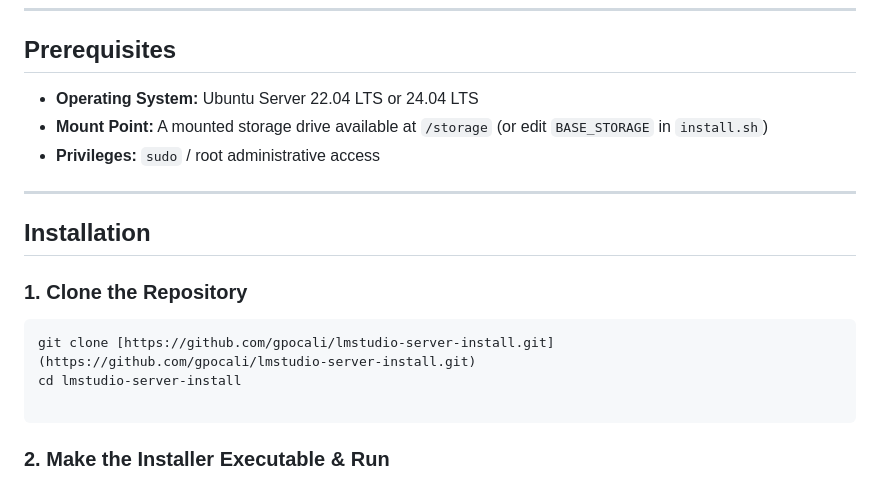
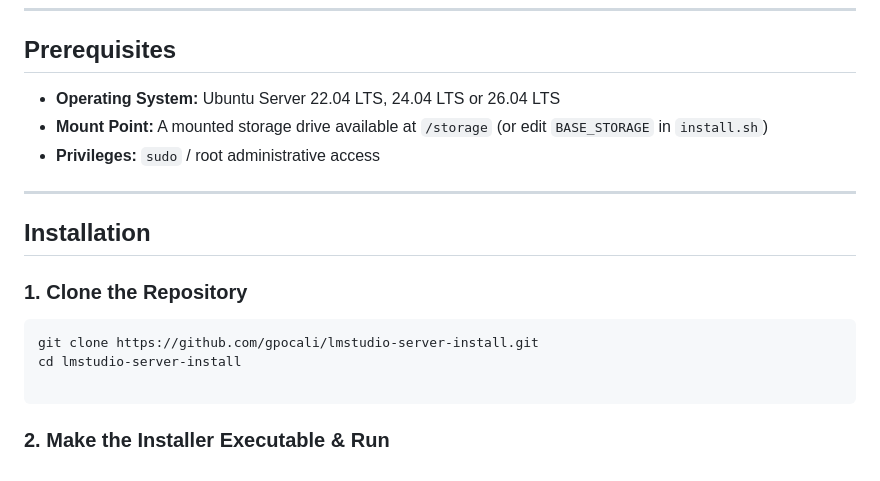
Before and after one commit to gpocali/lmstudio-server-install, a Markdown page: README.md, the part around the change. Rendered like a GitHub page.

````diff
--- a/README.md
+++ b/README.md
@@ -30,7 +30,7 @@ This repository allows you to host local LLMs on a dedicated server mount (`/sto
 
 ## Prerequisites
 
-- **Operating System:** Ubuntu Server 22.04 LTS or 24.04 LTS
+- **Operating System:** Ubuntu Server 22.04 LTS, 24.04 LTS or 26.04 LTS
 - **Mount Point:** A mounted storage drive available at `/storage` (or edit `BASE_STORAGE` in `install.sh`)
 - **Privileges:** `sudo` / root administrative access
 
@@ -40,7 +40,7 @@ This repository allows you to host local LLMs on a dedicated server mount (`/sto
 
 ### 1. Clone the Repository
 ```bash
-git clone [https://github.com/gpocali/lmstudio-server-install.git](https://github.com/gpocali/lmstudio-server-install.git)
+git clone https://github.com/gpocali/lmstudio-server-install.git
 cd lmstudio-server-install
 
 ```
````
